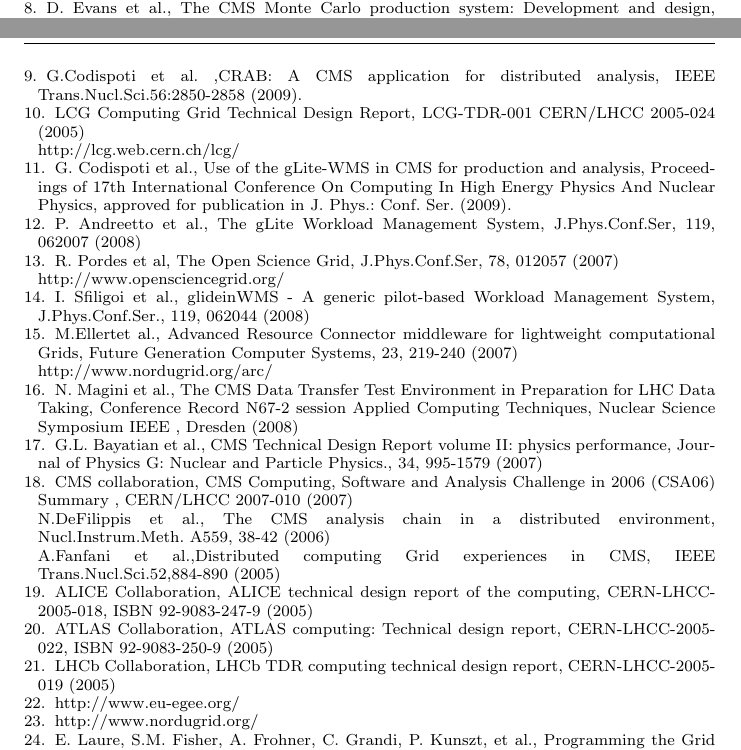
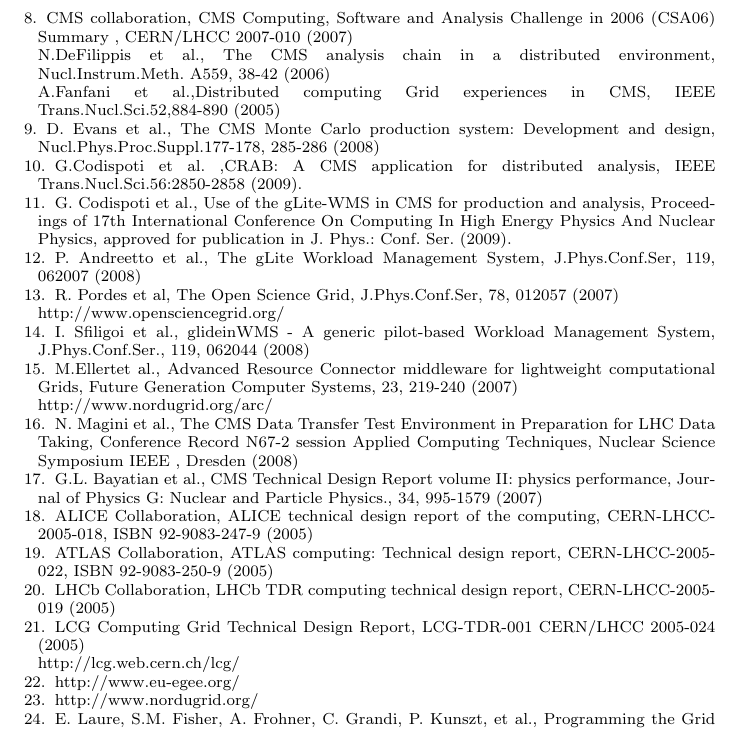
Before and after one commit to afanfani/usercode, a LaTeX paper (JOGC_CMSAnalysis/CMSAnalysis.tex): two parts of pages 23 and 24 of 24 before the commit and part of page 24 of 24 after it, the two joined at a grey line, cut so that both start at the same text. Compiled offline with pdfLaTeX.

Commit message:
reorganize references

```diff
--- a/JOGC_CMSAnalysis/CMSAnalysis.tex
+++ b/JOGC_CMSAnalysis/CMSAnalysis.tex
@@ -1100,11 +1102,6 @@
 %
 \bibitem{PTDR} G.L. Bayatian et al., CMS Technical Design Report volume II: physics performance, Journal of Physics G: Nuclear and Particle Physics., 34, 995-1579 (2007)
 %
-\bibitem{RefPastExp}
-CMS collaboration,  CMS Computing, Software and Analysis Challenge in 2006 (CSA06) Summary , %CMS NOTE-2007/006
-CERN/LHCC 2007-010 (2007) \\
-N.DeFilippis et al., The CMS analysis chain in a distributed environment, Nucl.Instrum.Meth. A559, 38-42 (2006) \\
-A.Fanfani et al.,Distributed computing Grid experiences in CMS, IEEE Trans.Nucl.Sci.52,884-890 (2005)
 
 \bibitem{RefALICETDR}
 ALICE Collaboration, ALICE technical design report of the computing, CERN-LHCC-2005-018, ISBN 92-9083-247-9 (2005)
@@ -1114,6 +1111,10 @@
 
 \bibitem{RefLHCbTDR}
  LHCb Collaboration, LHCb TDR computing technical design report, CERN-LHCC-2005-019 (2005)
+
+\bibitem{RefWLCG}
+LCG Computing Grid Technical Design Report, LCG-TDR-001 CERN/LHCC 2005-024 (2005) \\
+http://lcg.web.cern.ch/lcg/
 
 \bibitem{RefEGEE}
 http://www.eu-egee.org/
```
Also changed, not shown: JOGC_CMSAnalysis/CMSAnalysis.tex (10 more changed lines).
